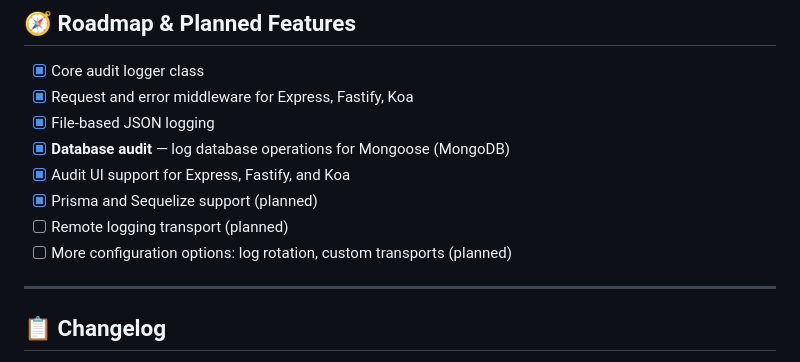
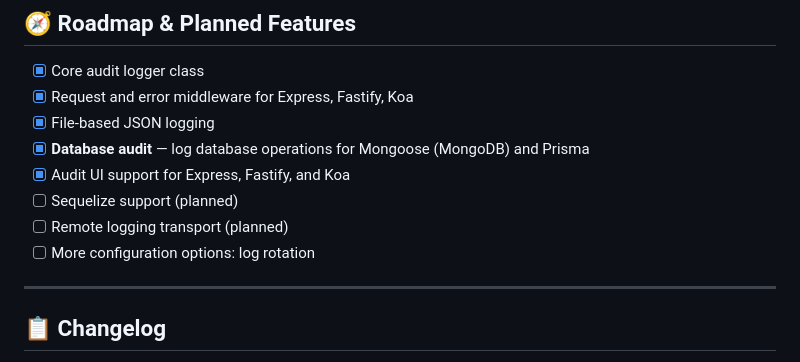
Before and after one commit to King-diablo/auditor, a Markdown page: README.MD, the part around the change. Drawn GitHub-style.

Commit message:
`Update README.MD to reflect changes in audit logger features`

```diff
--- a/README.MD
+++ b/README.MD
@@ -314,11 +314,11 @@ app.use(audit.ErrorLogger());
 -   [x] Core audit logger class
 -   [x] Request and error middleware for Express, Fastify, Koa
 -   [x] File-based JSON logging
--   [x] **Database audit** — log database operations for Mongoose (MongoDB)
+-   [x] **Database audit** — log database operations for Mongoose (MongoDB) and Prisma
 -   [x] Audit UI support for Express, Fastify, and Koa
--   [x] Prisma and Sequelize support (planned)
+-   [ ] Sequelize support (planned)
 -   [ ] Remote logging transport (planned)
--   [ ] More configuration options: log rotation, custom transports (planned)
+-   [ ] More configuration options: log rotation
 
 ---
 
```
